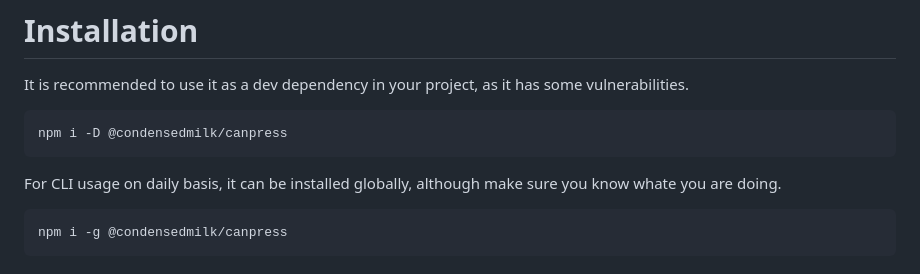
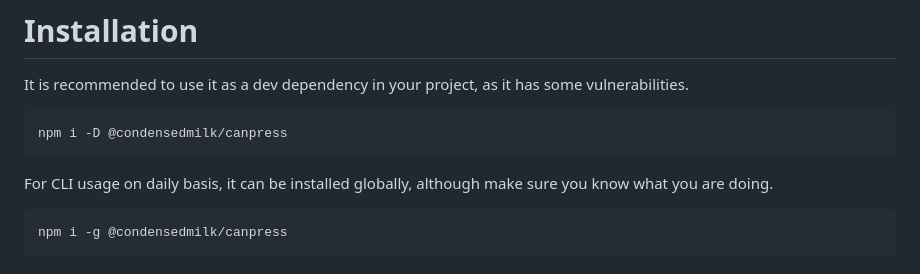
Before and after one commit to CondensedMilk7/canpress, a Markdown page: README.md, the part around the change. Drawn GitHub-style.

Commit message:
doc: fix typo

````diff
--- a/README.md
+++ b/README.md
@@ -15,7 +15,7 @@ It is recommended to use it as a dev dependency in your project, as it has some
 npm i -D @condensedmilk/canpress
 ```
 
-For CLI usage on daily basis, it can be installed globally, although make sure you know whate you are doing.
+For CLI usage on daily basis, it can be installed globally, although make sure you know what you are doing.
 
 ```
 npm i -g @condensedmilk/canpress
````
